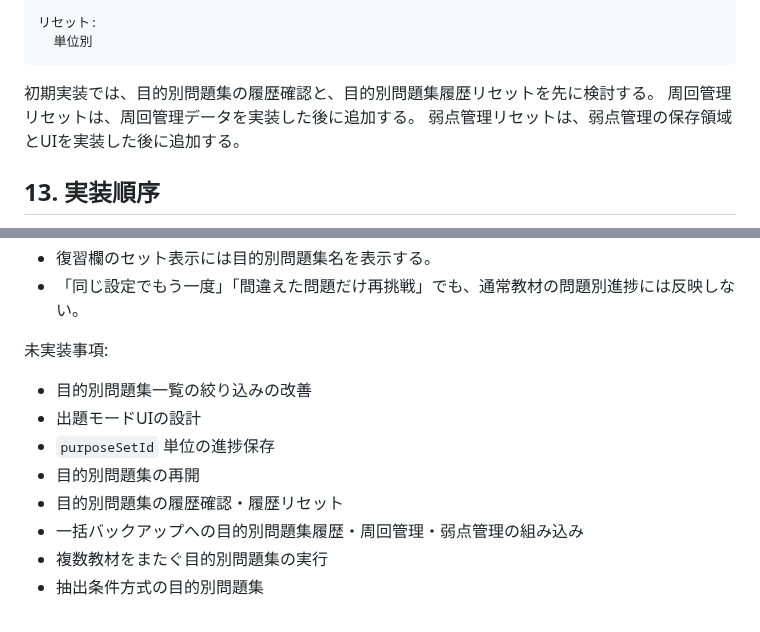
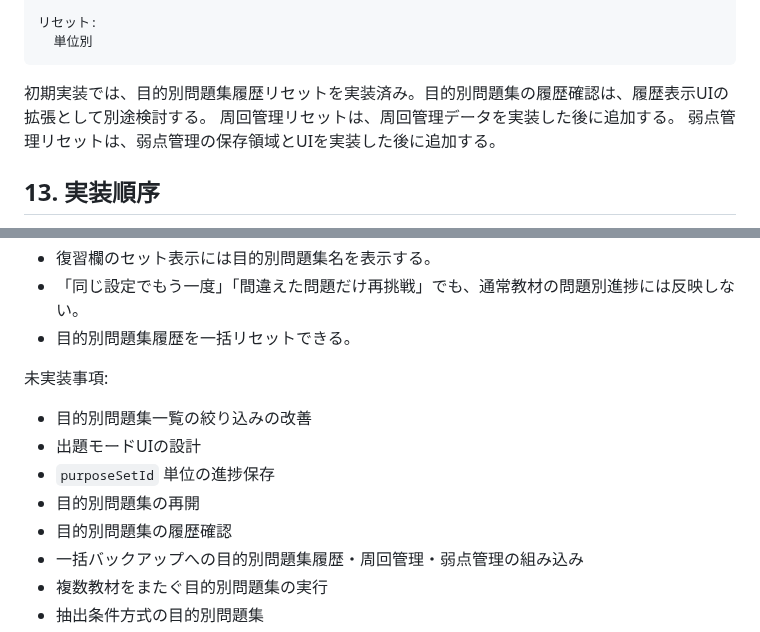
Before and after one commit to jera-takanabe/junior-study-trainer, a Markdown page: docs/design/purpose_set_runtime_design_v0_1.md, 2 parts joined by grey strips. Rendered like a GitHub page.

Commit message:
docs: update purpose history reset status

```diff
--- a/docs/design/purpose_set_runtime_design_v0_1.md
+++ b/docs/design/purpose_set_runtime_design_v0_1.md
@@ -569,7 +569,7 @@
     リセット:
       単位別
 
-初期実装では、目的別問題集の履歴確認と、目的別問題集履歴リセットを先に検討する。
+初期実装では、目的別問題集履歴リセットを実装済み。目的別問題集の履歴確認は、履歴表示UIの拡張として別途検討する。
 周回管理リセットは、周回管理データを実装した後に追加する。
 弱点管理リセットは、弱点管理の保存領域とUIを実装した後に追加する。
 
@@ -618,6 +618,7 @@
 - 結果画面に目的別問題集名と、履歴保存済み・問題別進捗未反映であることを表示する。
 - 復習欄のセット表示には目的別問題集名を表示する。
 - 「同じ設定でもう一度」「間違えた問題だけ再挑戦」でも、通常教材の問題別進捗には反映しない。
+- 目的別問題集履歴を一括リセットできる。
 
 未実装事項:
 
@@ -625,7 +626,7 @@
 - 出題モードUIの設計
 - `purposeSetId` 単位の進捗保存
 - 目的別問題集の再開
-- 目的別問題集の履歴確認・履歴リセット
+- 目的別問題集の履歴確認
 - 一括バックアップへの目的別問題集履歴・周回管理・弱点管理の組み込み
 - 複数教材をまたぐ目的別問題集の実行
 - 抽出条件方式の目的別問題集
```
